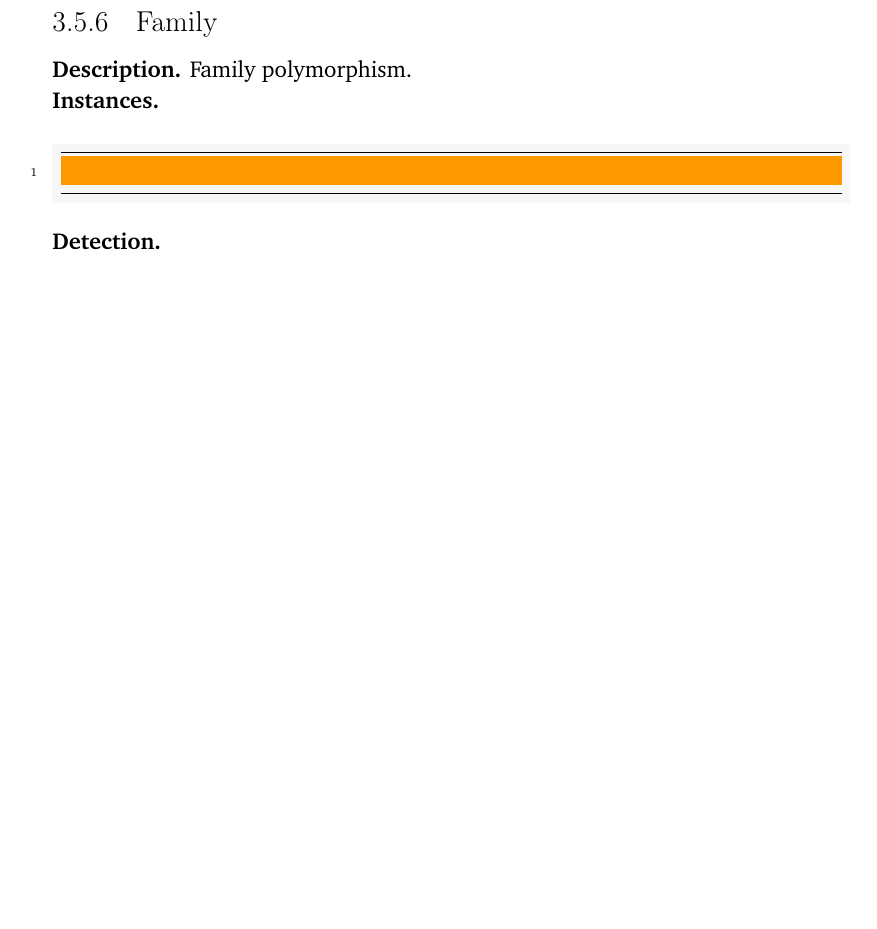
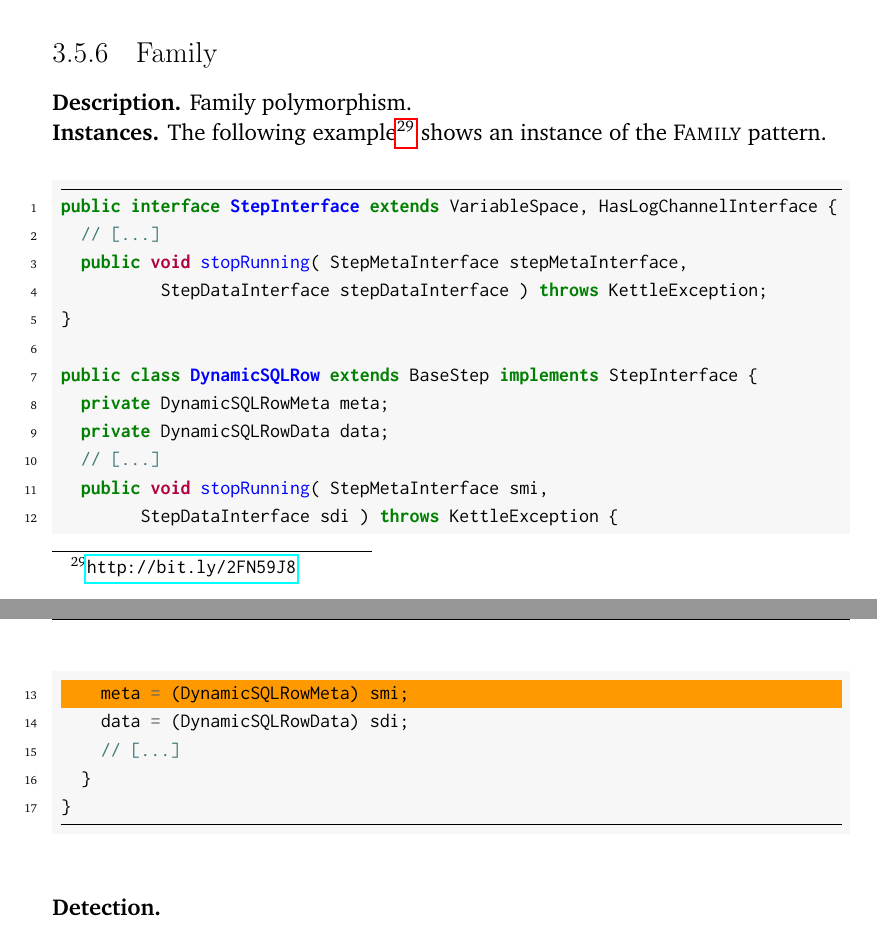
Before and after one commit to acuarica/phd-thesis, a LaTeX thesis (phd-thesis.tex, which reads chapters/casts/Family.tex): part of page 71 of 122 before the commit and two parts of pages 71 and 72 of 122 after it, the two joined at a grey line, cut so that both start at the same text, the shorter picture padded with empty space. Compiled offline with pdfLaTeX.

Commit message:
Family pattern example.

```diff
--- a/chapters/casts/Family.tex
+++ b/chapters/casts/Family.tex
@@ -2,8 +2,29 @@
 Family polymorphism.
 
 \instances{}
+The following example%
+\footnote{\url{http://bit.ly/2FN59J8}}
+shows an instance of the \thisp{} pattern.
 
-\begin{minted}[highlightlines=1]{java}
+%https://lgtm.com/projects/g/pentaho/pentaho-kettle/snapshot/dist-1815472020-1524814812150/files/engine/src/main/java/org/pentaho/di/trans/steps/dynamicsqlrow/DynamicSQLRow.java?sort=name&dir=ASC&mode=heatmap#L281
+\begin{minted}[highlightlines=13]{java}
+public interface StepInterface extends VariableSpace, HasLogChannelInterface {
+  // [...]
+  public void stopRunning( StepMetaInterface stepMetaInterface,
+          StepDataInterface stepDataInterface ) throws KettleException;
+}
+
+public class DynamicSQLRow extends BaseStep implements StepInterface {
+  private DynamicSQLRowMeta meta;
+  private DynamicSQLRowData data;
+  // [...]
+  public void stopRunning( StepMetaInterface smi,
+        StepDataInterface sdi ) throws KettleException {
+    meta = (DynamicSQLRowMeta) smi;
+    data = (DynamicSQLRowData) sdi;
+    // [...]
+  }
+}
 \end{minted}
 
 \detection{}
```
